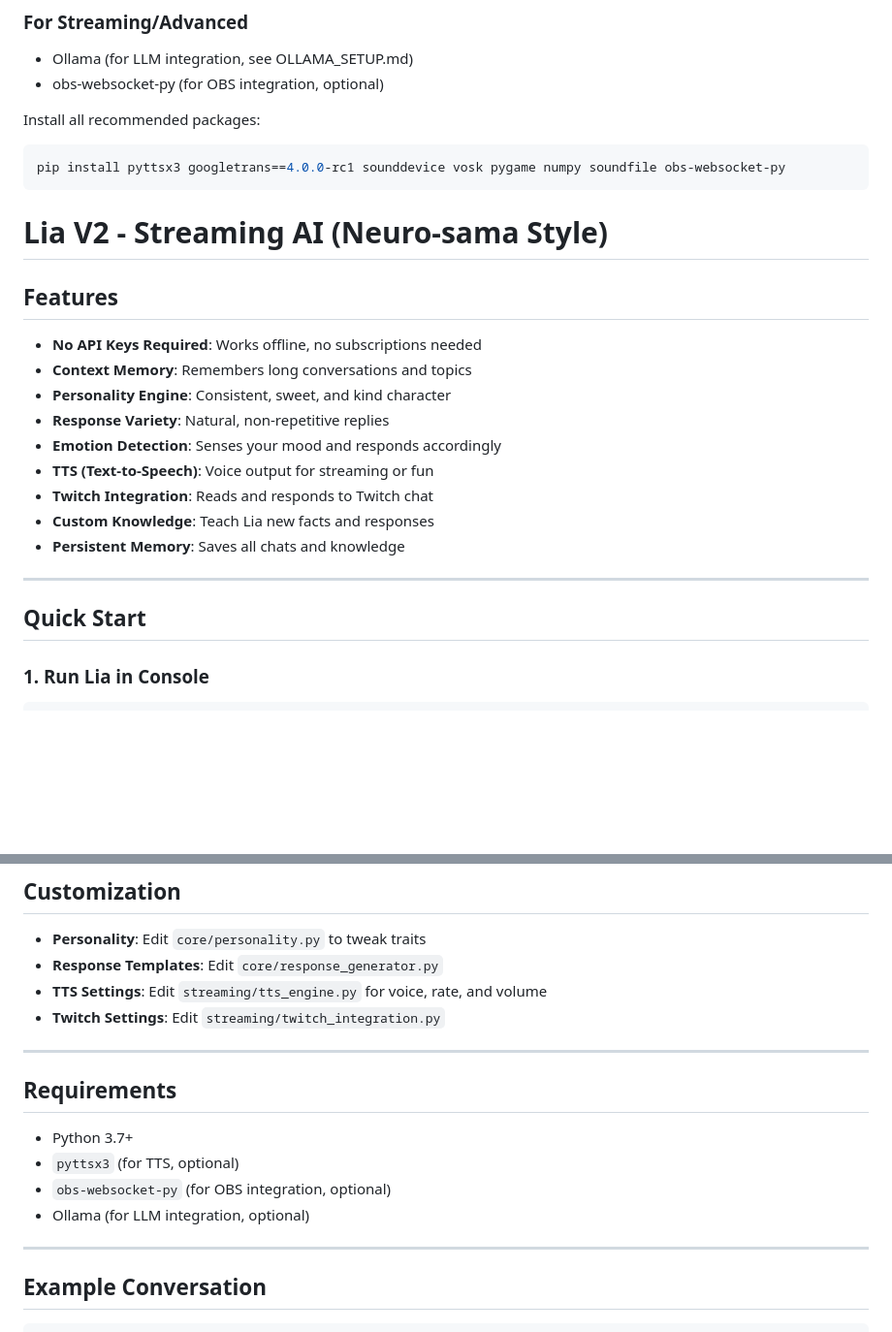
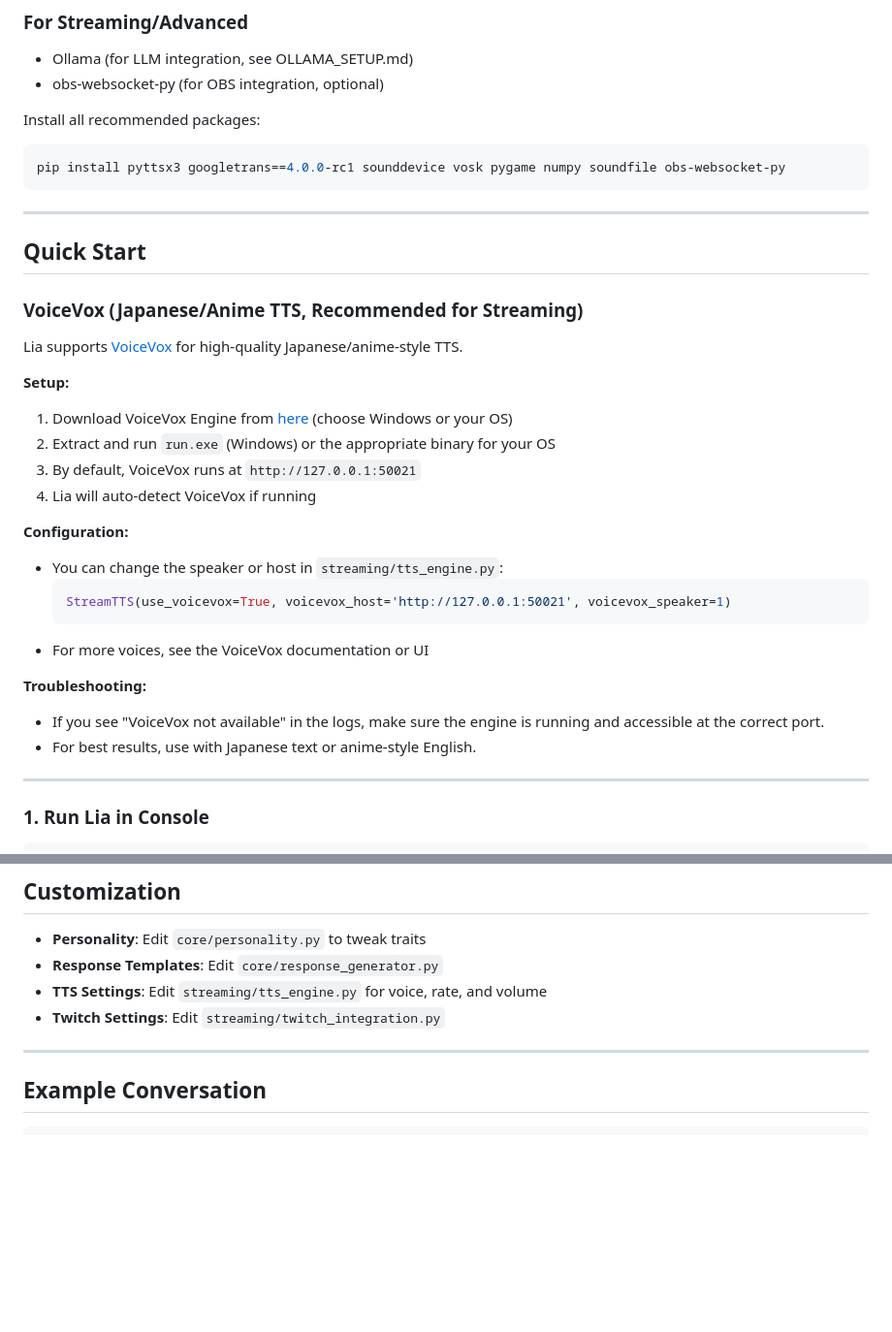
Before and after one commit to ShiniGOD/LIABot, a Markdown page: README.md, 2 parts joined by grey strips. Shown: that part at 97% size. Drawn GitHub-style; blank space fills up the shorter version.

Commit message:
Enhance README with VoiceVox integration details
Updated README to include VoiceVox support and improved setup instructions.

````diff
--- a/README.md
+++ b/README.md
@@ -20,23 +39,33 @@ Install all recommended packages:
 ```powershell
 pip install pyttsx3 googletrans==4.0.0-rc1 sounddevice vosk pygame numpy soundfile obs-websocket-py
 ```
-# Lia V2 - Streaming AI (Neuro-sama Style)
-
-## Features
-
-- **No API Keys Required**: Works offline, no subscriptions needed
-- **Context Memory**: Remembers long conversations and topics
-- **Personality Engine**: Consistent, sweet, and kind character
-- **Response Variety**: Natural, non-repetitive replies
-- **Emotion Detection**: Senses your mood and responds accordingly
-- **TTS (Text-to-Speech)**: Voice output for streaming or fun
-- **Twitch Integration**: Reads and responds to Twitch chat
-- **Custom Knowledge**: Teach Lia new facts and responses
-- **Persistent Memory**: Saves all chats and knowledge
 
 ---
 
+
 ## Quick Start
+### VoiceVox (Japanese/Anime TTS, Recommended for Streaming)
+
+Lia supports [VoiceVox](https://voicevox.hiroshiba.jp/) for high-quality Japanese/anime-style TTS.
+
+**Setup:**
+1. Download VoiceVox Engine from [here](https://github.com/VOICEVOX/voicevox_engine/releases) (choose Windows or your OS)
+2. Extract and run `run.exe` (Windows) or the appropriate binary for your OS
+3. By default, VoiceVox runs at `http://127.0.0.1:50021`
+4. Lia will auto-detect VoiceVox if running
+
+**Configuration:**
+- You can change the speaker or host in `streaming/tts_engine.py`:
+  ```python
+  StreamTTS(use_voicevox=True, voicevox_host='http://127.0.0.1:50021', voicevox_speaker=1)
+  ```
+- For more voices, see the VoiceVox documentation or UI
+
+**Troubleshooting:**
+- If you see "VoiceVox not available" in the logs, make sure the engine is running and accessible at the correct port.
+- For best results, use with Japanese text or anime-style English.
+
+---
 
 ### 1. Run Lia in Console
 ```powershell
@@ -125,13 +154,6 @@ print(response)
 
 ---
 
-## Requirements
-- Python 3.7+
-- `pyttsx3` (for TTS, optional)
-- `obs-websocket-py` (for OBS integration, optional)
-- Ollama (for LLM integration, optional)
-
----
 
 ## Example Conversation
 ```
````
Also changed, not shown: other parts of README.md (+20 -1 lines).
